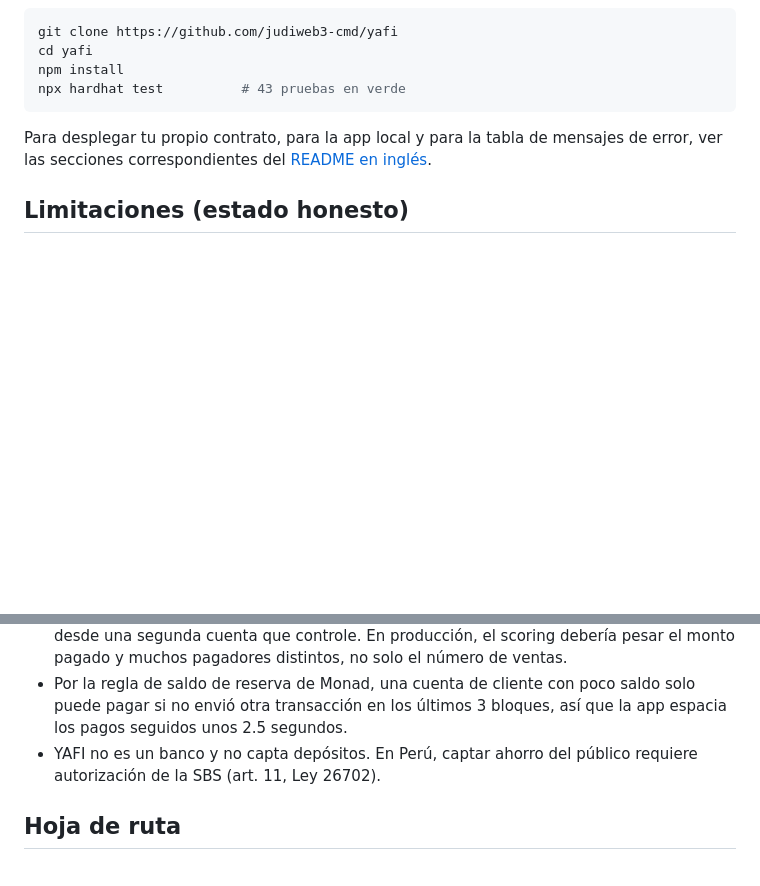
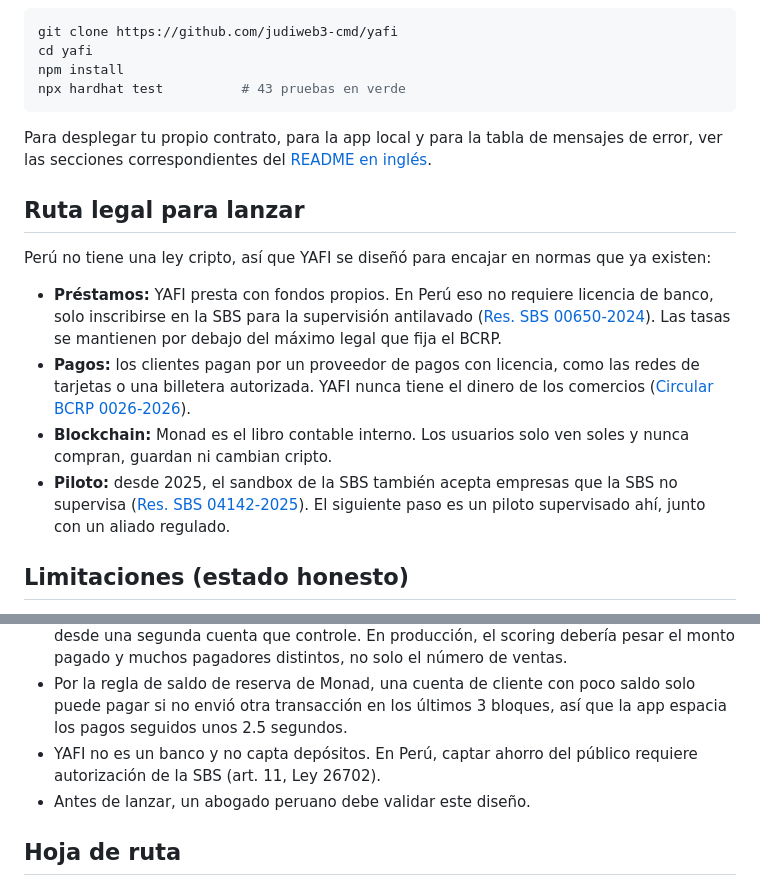
Before and after one commit to judiweb3-cmd/yafi, a Markdown page: README.es.md, 2 parts joined by grey strips. Drawn GitHub-style; blank space fills up the shorter version.

Commit message:
Add the legal path to launch to the README
Co-Authored-By: Claude Opus 5.5 (1M context) <noreply@anthropic.com>
Claude-Session: https://claude.ai/code/session_01TaYgUtZoLLPgrLhnUHMrjo

```diff
--- a/README.es.md
+++ b/README.es.md
@@ -111,6 +111,15 @@ npx hardhat test          # 43 pruebas en verde
 
 Para desplegar tu propio contrato, para la app local y para la tabla de mensajes de error, ver las secciones correspondientes del [README en inglés](README.md#run-it-yourself).
 
+## Ruta legal para lanzar
+
+Perú no tiene una ley cripto, así que YAFI se diseñó para encajar en normas que ya existen:
+
+- **Préstamos:** YAFI presta con fondos propios. En Perú eso no requiere licencia de banco, solo inscribirse en la SBS para la supervisión antilavado ([Res. SBS 00650-2024](https://busquedas.elperuano.pe/dispositivo/NL/2264383-1)). Las tasas se mantienen por debajo del máximo legal que fija el BCRP.
+- **Pagos:** los clientes pagan por un proveedor de pagos con licencia, como las redes de tarjetas o una billetera autorizada. YAFI nunca tiene el dinero de los comercios ([Circular BCRP 0026-2026](https://busquedas.elperuano.pe/dispositivo/NL/2561268-1)).
+- **Blockchain:** Monad es el libro contable interno. Los usuarios solo ven soles y nunca compran, guardan ni cambian cripto.
+- **Piloto:** desde 2025, el sandbox de la SBS también acepta empresas que la SBS no supervisa ([Res. SBS 04142-2025](https://busquedas.elperuano.pe/dispositivo/NL/2461089-1)). El siguiente paso es un piloto supervisado ahí, junto con un aliado regulado.
+
 ## Limitaciones (estado honesto)
 
 - Es un **prototipo en testnet**: el MON de prueba representa soles con una tasa de demo de 1 sol = 0.001 MON.
@@ -121,6 +130,7 @@ Para desplegar tu propio contrato, para la app local y para la tabla de mensajes
 - El bloqueo de autopago impide que el comerciante pague desde su propia cuenta, no desde una segunda cuenta que controle. En producción, el scoring debería pesar el monto pagado y muchos pagadores distintos, no solo el número de ventas.
 - Por la regla de saldo de reserva de Monad, una cuenta de cliente con poco saldo solo puede pagar si no envió otra transacción en los últimos 3 bloques, así que la app espacia los pagos seguidos unos 2.5 segundos.
 - YAFI no es un banco y no capta depósitos. En Perú, captar ahorro del público requiere autorización de la SBS (art. 11, Ley 26702).
+- Antes de lanzar, un abogado peruano debe validar este diseño.
 
 ## Hoja de ruta
 
```
Also changed, not shown: README.md (+10 -0 lines).
